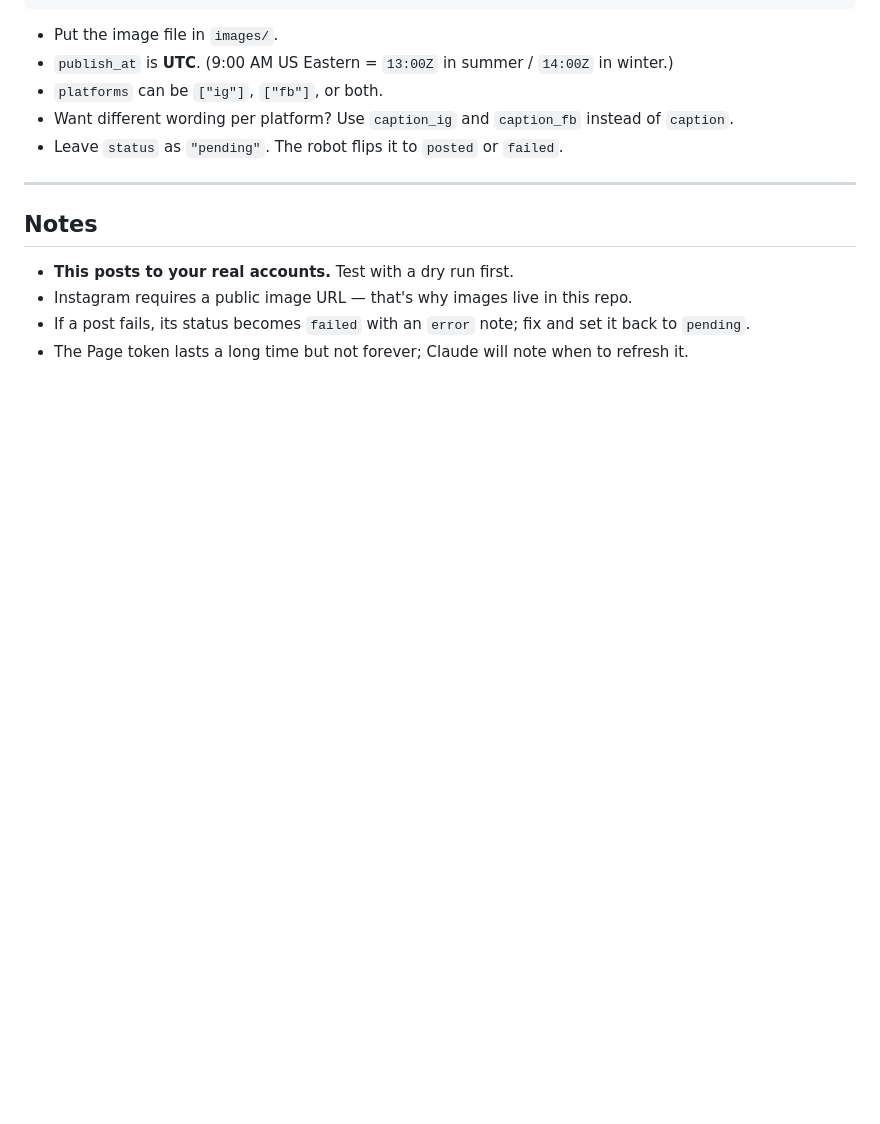
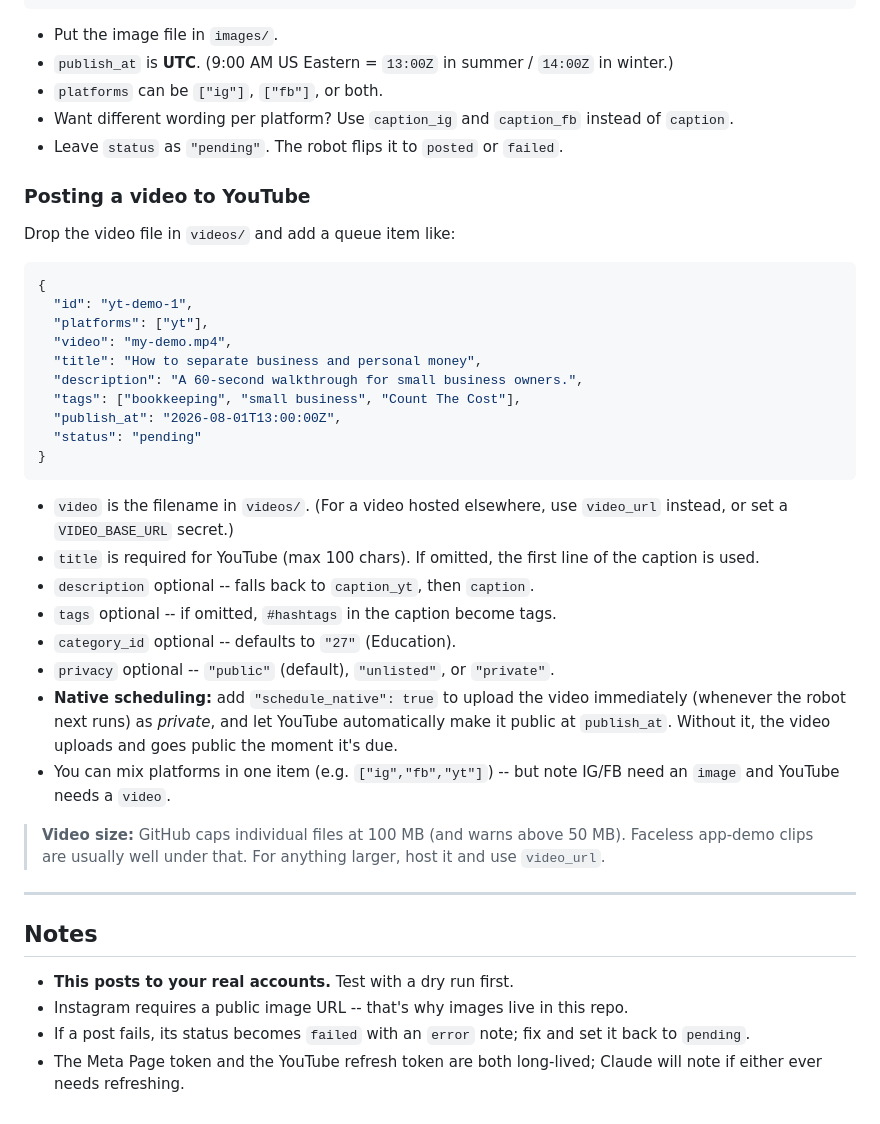
Before and after one commit to countthecostai-cmyk/ctc-scheduler, a Markdown page: README.md, the part around one of its changes. Drawn GitHub-style; blank space fills up the shorter version.

Commit message:
Document YouTube queue format and video folder in README

````diff
--- a/README.md
+++ b/README.md
@@ -67,10 +67,38 @@ Add an object to `queue.json`:
 - Want different wording per platform? Use `caption_ig` and `caption_fb` instead of `caption`.
 - Leave `status` as `"pending"`. The robot flips it to `posted` or `failed`.
 
+### Posting a video to YouTube
+
+Drop the video file in `videos/` and add a queue item like:
+
+```json
+{
+  "id": "yt-demo-1",
+  "platforms": ["yt"],
+  "video": "my-demo.mp4",
+  "title": "How to separate business and personal money",
+  "description": "A 60-second walkthrough for small business owners.",
+  "tags": ["bookkeeping", "small business", "Count The Cost"],
+  "publish_at": "2026-08-01T13:00:00Z",
+  "status": "pending"
+}
+```
+
+- `video` is the filename in `videos/`. (For a video hosted elsewhere, use `video_url` instead, or set a `VIDEO_BASE_URL` secret.)
+- `title` is required for YouTube (max 100 chars). If omitted, the first line of the caption is used.
+- `description` optional -- falls back to `caption_yt`, then `caption`.
+- `tags` optional -- if omitted, `#hashtags` in the caption become tags.
+- `category_id` optional -- defaults to `"27"` (Education).
+- `privacy` optional -- `"public"` (default), `"unlisted"`, or `"private"`.
+- **Native scheduling:** add `"schedule_native": true` to upload the video immediately (whenever the robot next runs) as *private*, and let YouTube automatically make it public at `publish_at`. Without it, the video uploads and goes public the moment it's due.
+- You can mix platforms in one item (e.g. `["ig","fb","yt"]`) -- but note IG/FB need an `image` and YouTube needs a `video`.
+
+> **Video size:** GitHub caps individual files at 100 MB (and warns above 50 MB). Faceless app-demo clips are usually well under that. For anything larger, host it and use `video_url`.
+
 ---
 
 ## Notes
 - **This posts to your real accounts.** Test with a dry run first.
-- Instagram requires a public image URL — that's why images live in this repo.
+- Instagram requires a public image URL -- that's why images live in this repo.
 - If a post fails, its status becomes `failed` with an `error` note; fix and set it back to `pending`.
-- The Page token lasts a long time but not forever; Claude will note when to refresh it.
+- The Meta Page token and the YouTube refresh token are both long-lived; Claude will note if either ever needs refreshing.
````
Also changed, not shown: other parts of README.md (+10 -10 lines).
